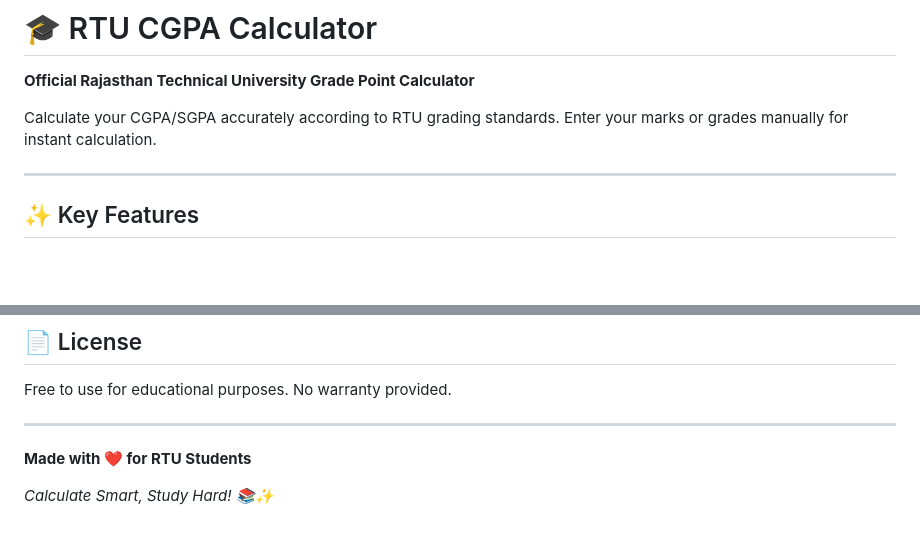
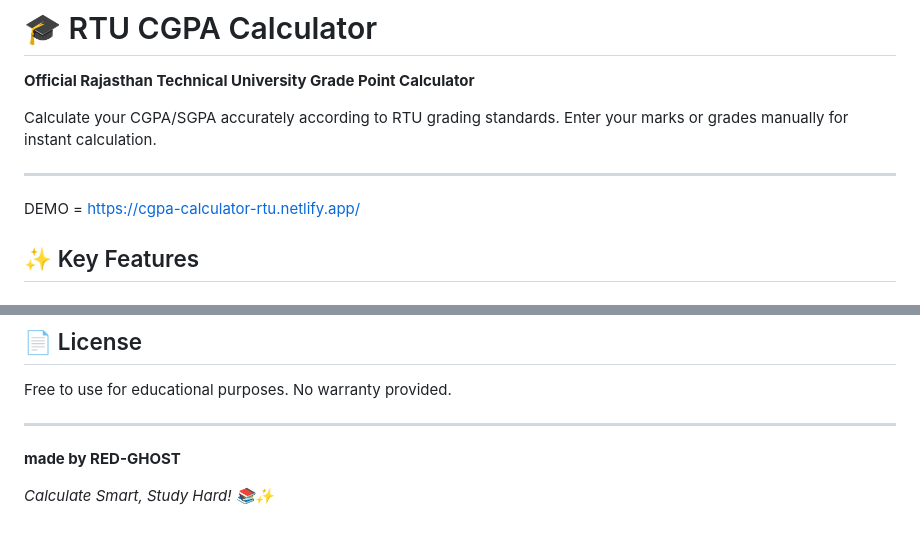
Before and after one commit to red326/cgpa-calculator, a Markdown page: readme.md, 2 parts joined by grey strips. Drawn GitHub-style; blank space fills up the shorter version.

```diff
--- a/readme.md
+++ b/readme.md
@@ -5,6 +5,8 @@
 Calculate your CGPA/SGPA accurately according to RTU grading standards. Enter your marks or grades manually for instant calculation.
 
 ---
+
+DEMO = https://cgpa-calculator-rtu.netlify.app/
 
 ## ✨ Key Features
 
@@ -233,6 +235,6 @@ Free to use for educational purposes. No warranty provided.
 
 ---
 
-**Made with ❤️ for RTU Students**
+**made by RED-GHOST**
 
 *Calculate Smart, Study Hard! 📚✨*
```
